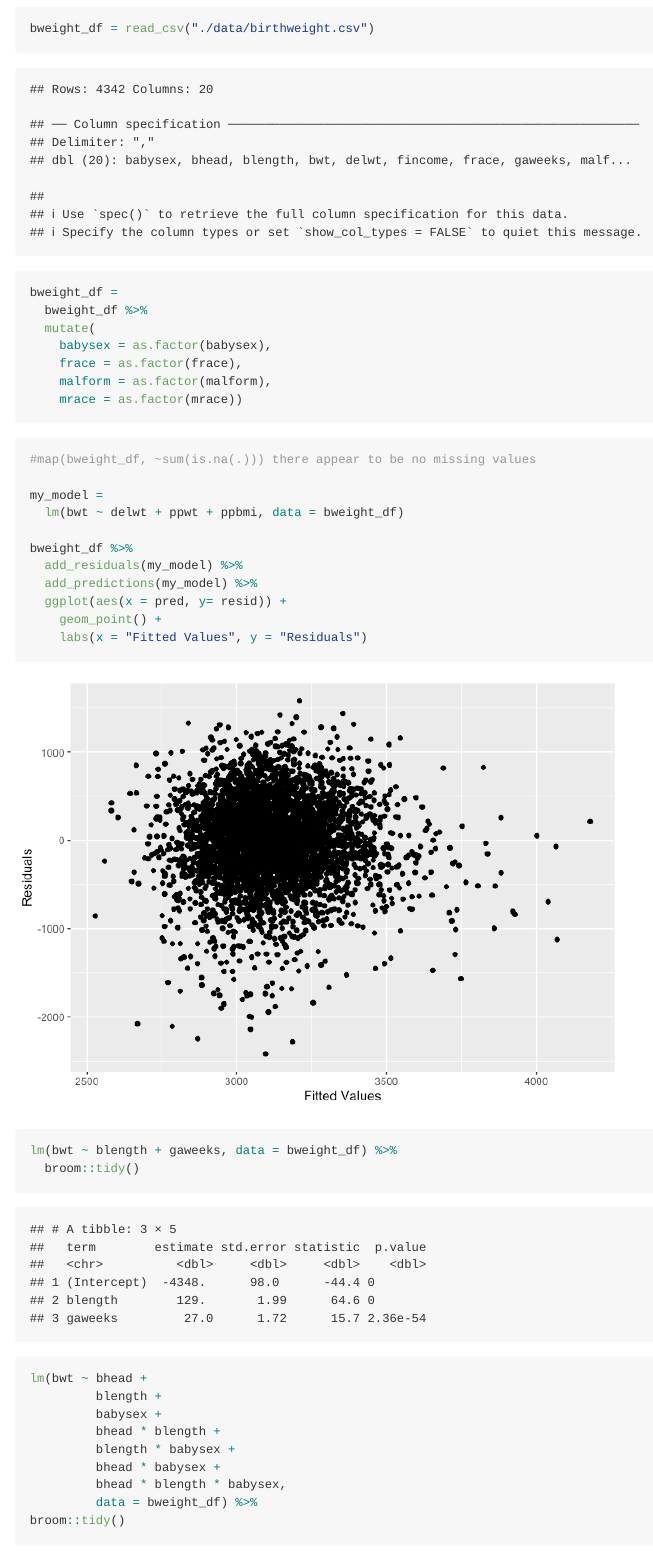
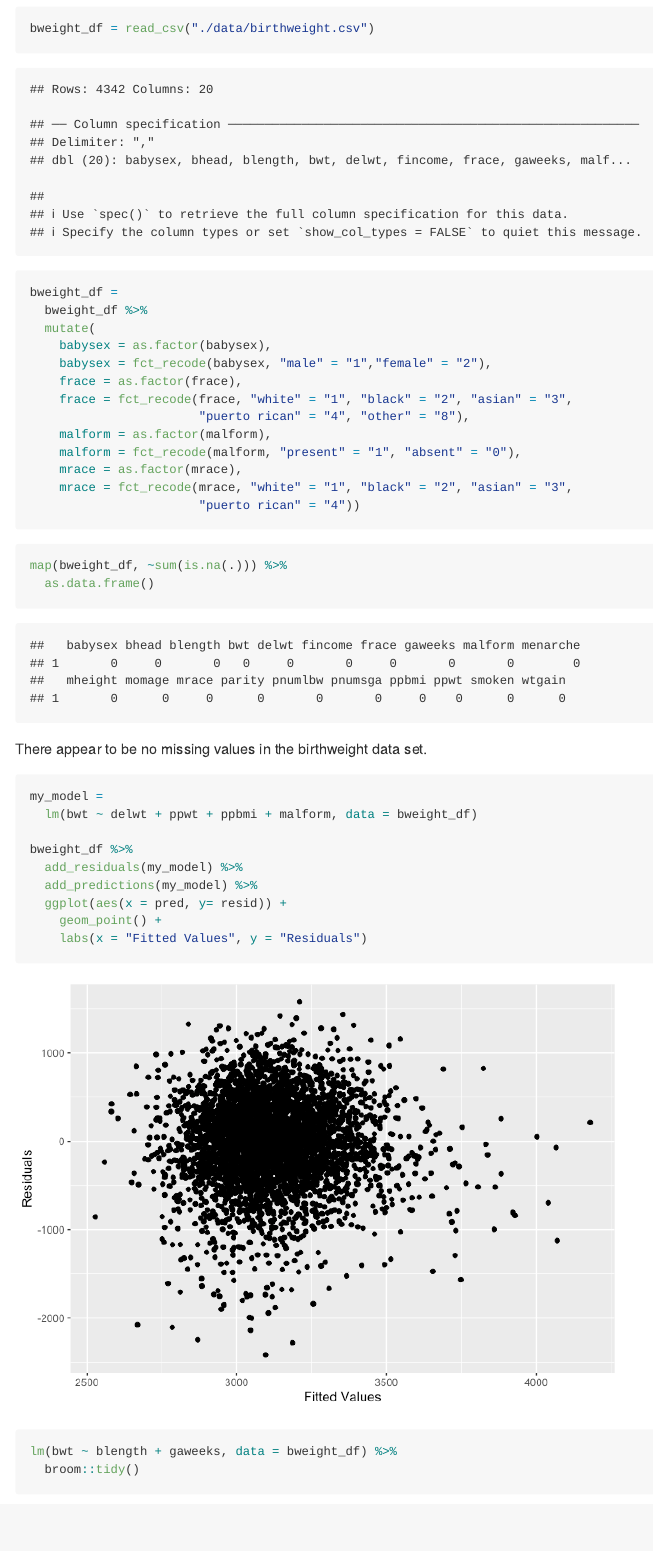
Before and after one commit to lzsdotcom/p8105_hw6_lzs2109, an R Markdown document (p8105_hw6_lzs2109.Rmd): the page in a window 1100 px wide, from 290 px down. The pictures show the output file p8105_hw6_lzs2109.md that the author committed with the source, drawn offline in the style of GitHub.

Commit message:
updated factors

````diff
--- a/p8105_hw6_lzs2109.Rmd
+++ b/p8105_hw6_lzs2109.Rmd
@@ -20,16 +20,27 @@ bweight_df =
   bweight_df %>%
   mutate(
     babysex = as.factor(babysex),
+    babysex = fct_recode(babysex, "male" = "1","female" = "2"),
     frace = as.factor(frace),
+    frace = fct_recode(frace, "white" = "1", "black" = "2", "asian" = "3",
+                       "puerto rican" = "4", "other" = "8"),
     malform = as.factor(malform),
-    mrace = as.factor(mrace))
+    malform = fct_recode(malform, "present" = "1", "absent" = "0"),
+    mrace = as.factor(mrace),
+    mrace = fct_recode(mrace, "white" = "1", "black" = "2", "asian" = "3",
+                       "puerto rican" = "4"))
 ```
 
 ```{r}
-#map(bweight_df, ~sum(is.na(.))) there appear to be no missing values
+map(bweight_df, ~sum(is.na(.))) %>%
+  as.data.frame()
+```
 
+There appear to be no missing values in the birthweight data set.
+
+```{r}
 my_model =
-  lm(bwt ~ delwt + ppwt + ppbmi, data = bweight_df)
+  lm(bwt ~ delwt + ppwt + ppbmi + malform, data = bweight_df)
 
 bweight_df %>%
   add_residuals(my_model) %>%
````
Also changed, not shown: p8105_hw6_lzs2109.md, p8105_hw6_lzs2109_files/figure-gfm/unnamed-chunk-4-1.png (added), p8105_hw6_lzs2109_files/figure-gfm/unnamed-chunk-5-1.png, p8105_hw6_lzs2109_files/figure-gfm/unnamed-chunk-6-1.png (added), p8105_hw6_lzs2109_files/figure-gfm/unnamed-chunk-7-1.png, p8105_hw6_lzs2109_files/figure-gfm/unnamed-chunk-7-2.png, p8105_hw6_lzs2109_files/figure-gfm/unnamed-chunk-8-1.png (added), p8105_hw6_lzs2109_files/figure-gfm/unnamed-chunk-8-2.png (added), p8105_hw6_lzs2109.Rmd (7 more changed lines).
